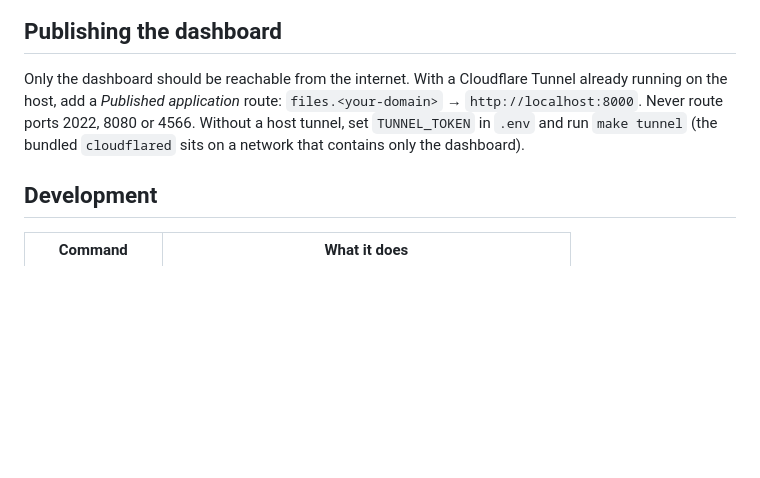
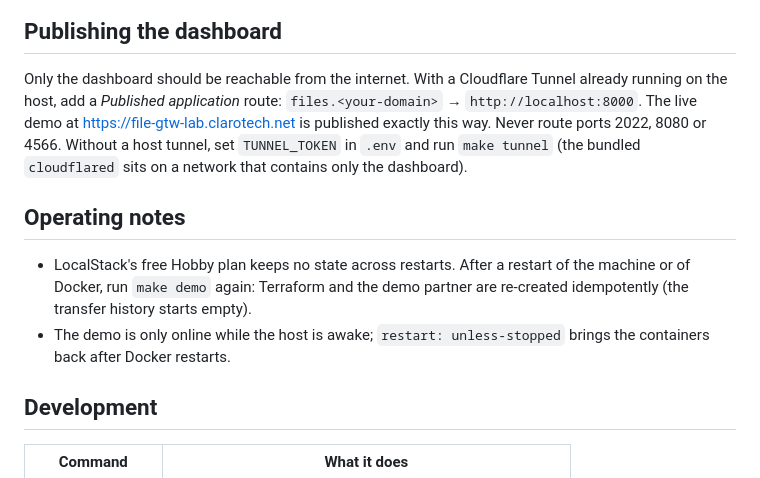
Before and after one commit to andrea-claro/partner-file-gateway, a Markdown page: README.md, the part around one of its changes. GitHub-like rendering; blank space fills up the shorter version.

```diff
--- a/README.md
+++ b/README.md
@@ -115,9 +156,18 @@ runs gitleaks on staged changes; CI runs gitleaks on the full history.
 
 Only the dashboard should be reachable from the internet. With a Cloudflare
 Tunnel already running on the host, add a *Published application* route:
-`files.<your-domain>` → `http://localhost:8000`. Never route ports 2022, 8080 or
+`files.<your-domain>` → `http://localhost:8000`. The live demo at
+<https://file-gtw-lab.clarotech.net> is published exactly this way. Never route ports 2022, 8080 or
 4566. Without a host tunnel, set `TUNNEL_TOKEN` in `.env` and run `make tunnel`
 (the bundled `cloudflared` sits on a network that contains only the dashboard).
+
+## Operating notes
+
+- LocalStack's free Hobby plan keeps no state across restarts. After a restart
+  of the machine or of Docker, run `make demo` again: Terraform and the demo
+  partner are re-created idempotently (the transfer history starts empty).
+- The demo is only online while the host is awake; `restart: unless-stopped`
+  brings the containers back after Docker restarts.
 
 ## Development
 
```
Also changed, not shown: other parts of README.md (+43 -2 lines), docs/architecture.md (+2 -1 lines), docs/screenshots/dashboard-overview.png (added), docs/screenshots/transfer-detail.png (added).
